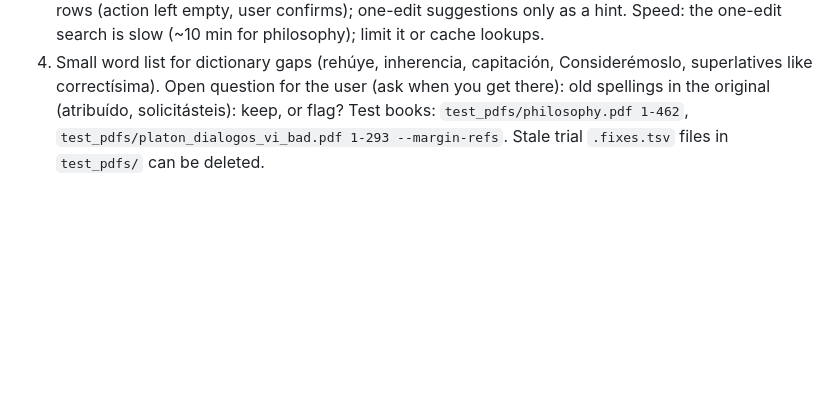
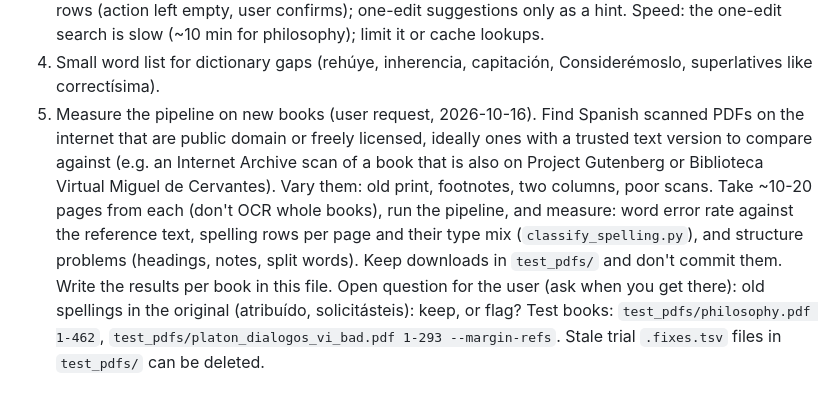
Before and after one commit to fonsthefons/pdf-worker, a Markdown page: PROGRESS.md, the part around the change. GitHub-like rendering; blank space fills up the shorter version.

Commit message:
PROGRESS: next step 5, measure on new Spanish PDFs
Co-Authored-By: Claude Opus 5.5 <noreply@anthropic.com>

Claude-Session: https://claude.ai/code/session_014sgMXBTKjSmbgWe2uC17FW

```diff
--- a/PROGRESS.md
+++ b/PROGRESS.md
@@ -124,6 +124,15 @@ each (it re-checks from the cached OCR, no re-OCR needed):
    philosophy); limit it or cache lookups.
 4. Small word list for dictionary gaps (rehúye, inherencia, capitación,
    Considerémoslo, superlatives like correctísima).
+5. Measure the pipeline on new books (user request, 2026-10-16). Find Spanish scanned
+   PDFs on the internet that are public domain or freely licensed, ideally ones with a
+   trusted text version to compare against (e.g. an Internet Archive scan of a book that
+   is also on Project Gutenberg or Biblioteca Virtual Miguel de Cervantes). Vary them:
+   old print, footnotes, two columns, poor scans. Take ~10-20 pages from each (don't
+   OCR whole books), run the pipeline, and measure: word error rate against the
+   reference text, spelling rows per page and their type mix (`classify_spelling.py`),
+   and structure problems (headings, notes, split words). Keep downloads in
+   `test_pdfs/` and don't commit them. Write the results per book in this file.
 Open question for the user (ask when you get there): old spellings in the original
 (atribuído, solicitásteis): keep, or flag?
 Test books: `test_pdfs/philosophy.pdf 1-462`, `test_pdfs/platon_dialogos_vi_bad.pdf
```
